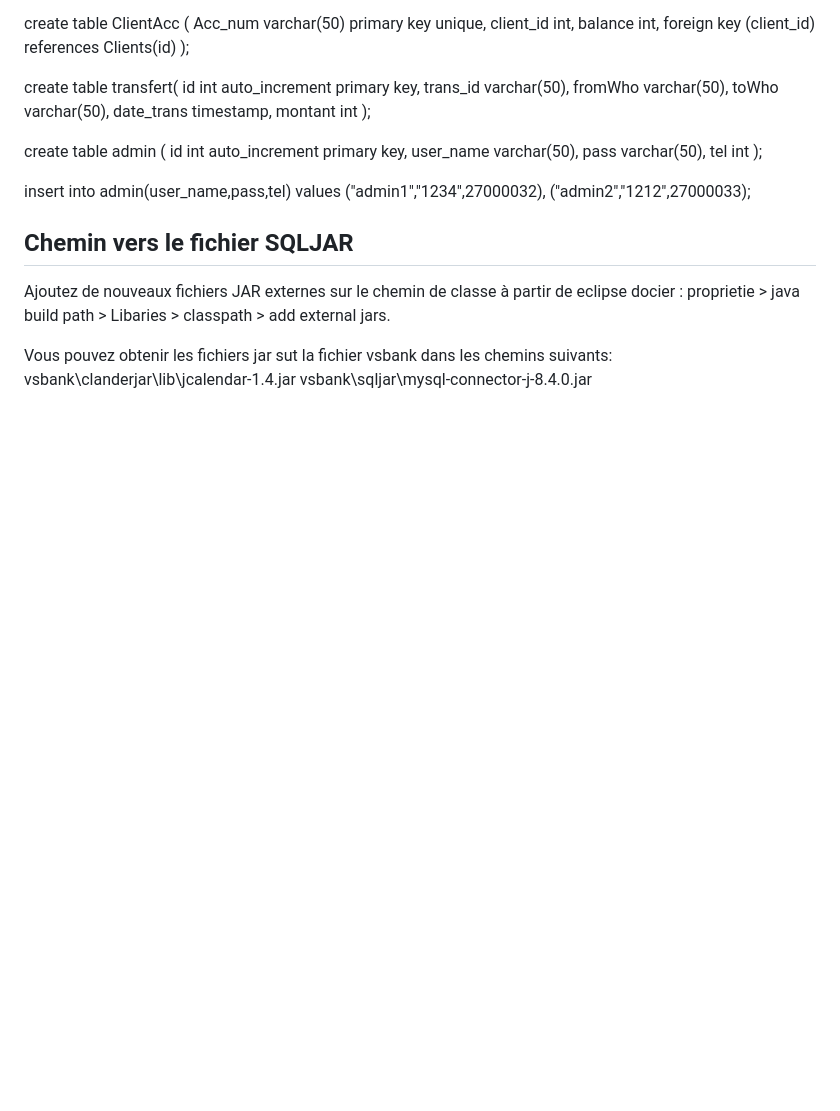
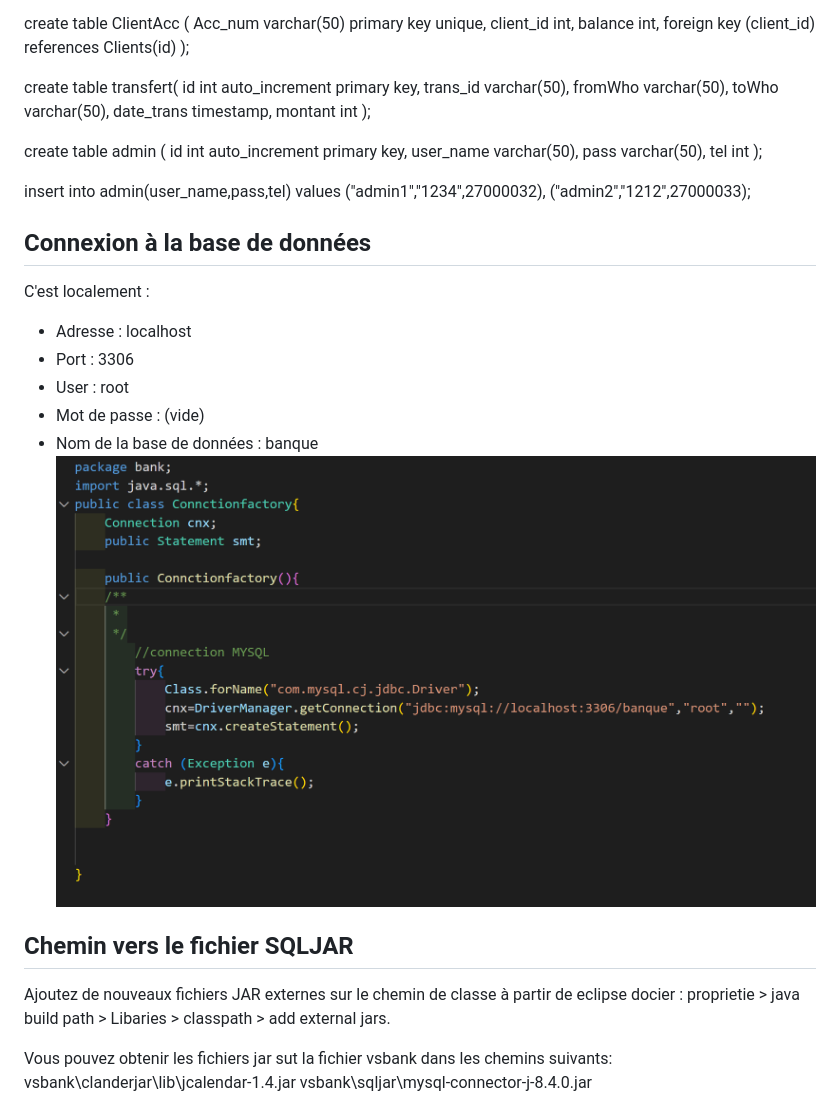
Before and after one commit to ktahmd/gestion_bancaire_java, a Markdown page: README.md, the part around the change. GitHub-like rendering; pictures changed too: img/db.png (added); blank space fills up the shorter version.

Commit message:
intitial commit

```diff
--- a/README.md
+++ b/README.md
@@ -68,6 +68,14 @@ insert into admin(user_name,pass,tel) values
 ("admin1","1234",27000032),
 ("admin2","1212",27000033);
 
+## Connexion à la base de données
+C'est localement :
+- Adresse : localhost
+- Port : 3306
+- User : root
+- Mot de passe : (vide)
+- Nom de la base de données : banque
+![img db](img/db.png)
 
 ## Chemin vers le fichier SQLJAR
 Ajoutez de nouveaux fichiers JAR externes sur le chemin de classe à partir de eclipse docier :
```
